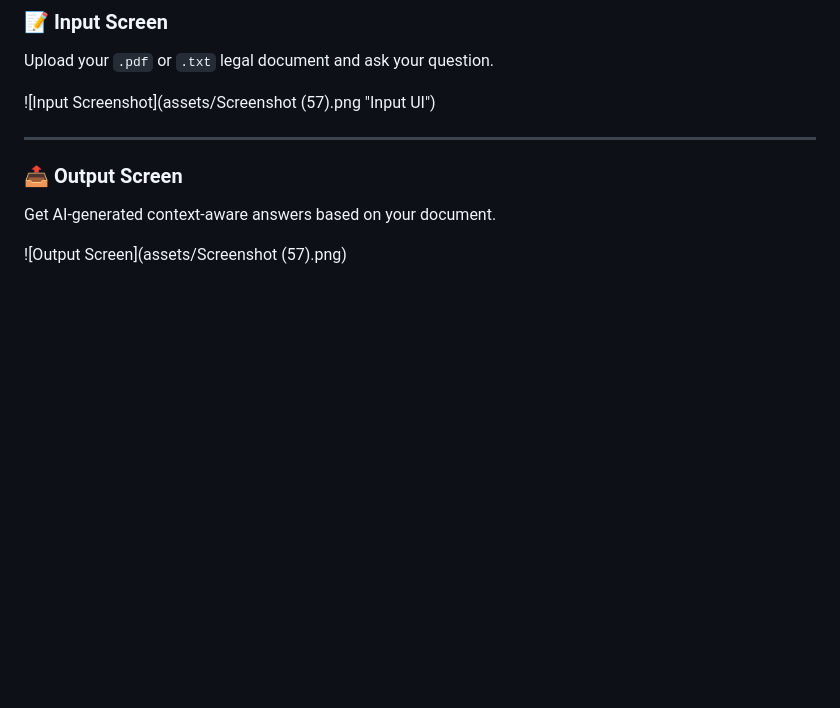
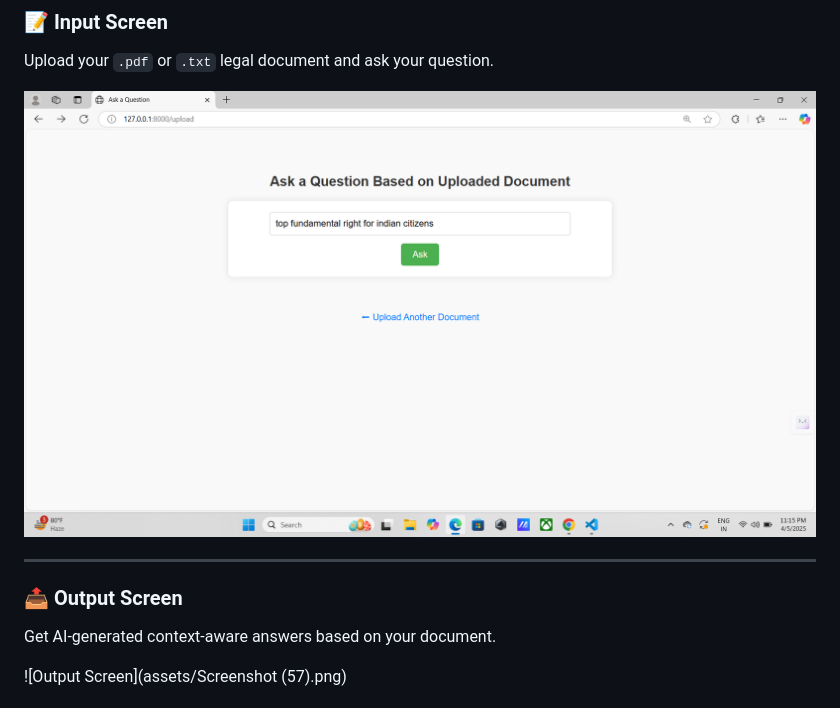
Before and after one commit to rahulbamnuya/legal-docs-chatbot, a Markdown page: README.md, the part around the change. GitHub-like rendering; blank space fills up the shorter version.

```diff
--- a/README.md
+++ b/README.md
@@ -16,7 +16,7 @@ A **Generative AI web app** powered by **FastAPI** + **LLM (Hugging Face)** that
 ### 📝 Input Screen
 Upload your `.pdf` or `.txt` legal document and ask your question.
 
-![Input Screenshot](assets/Screenshot (57).png "Input UI")
+![Input Screenshot](assets/Screenshot%20%2857%29.png "Input UI")
 
 
 
```
